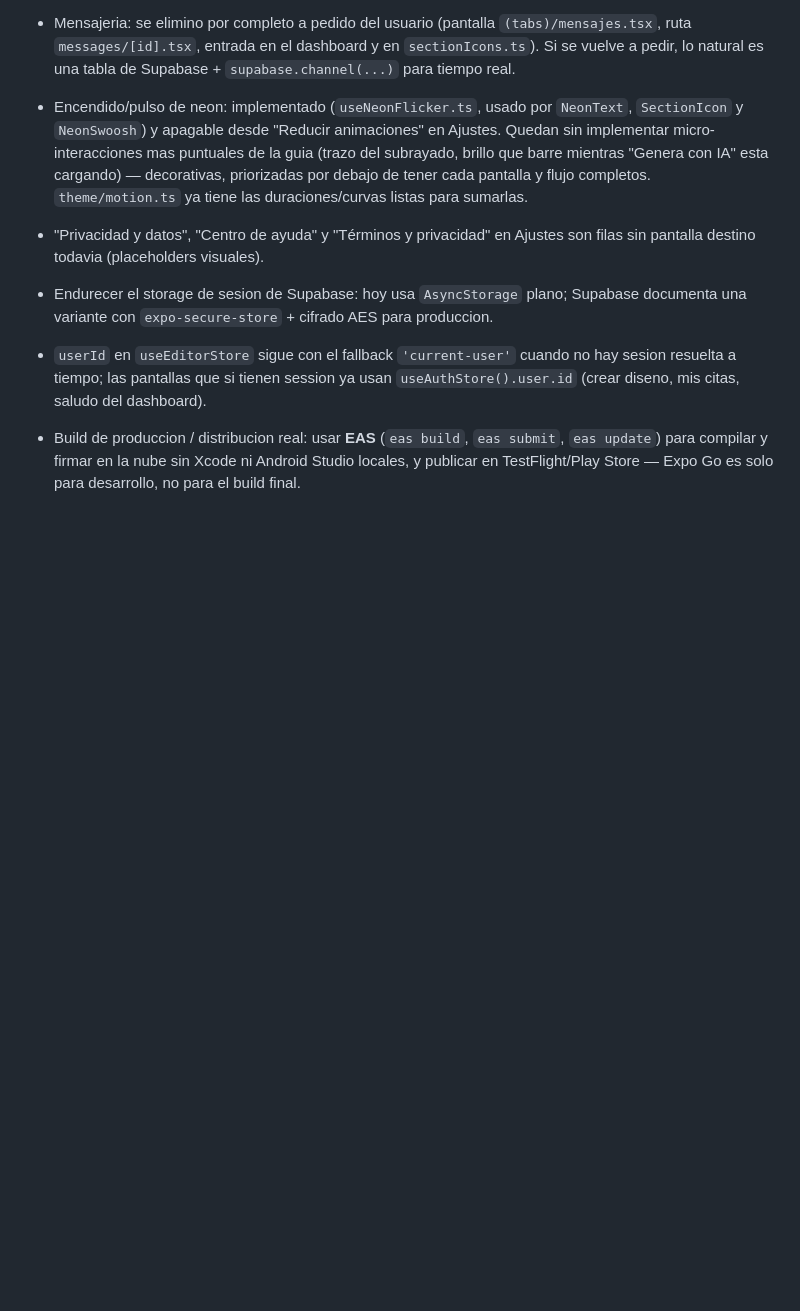
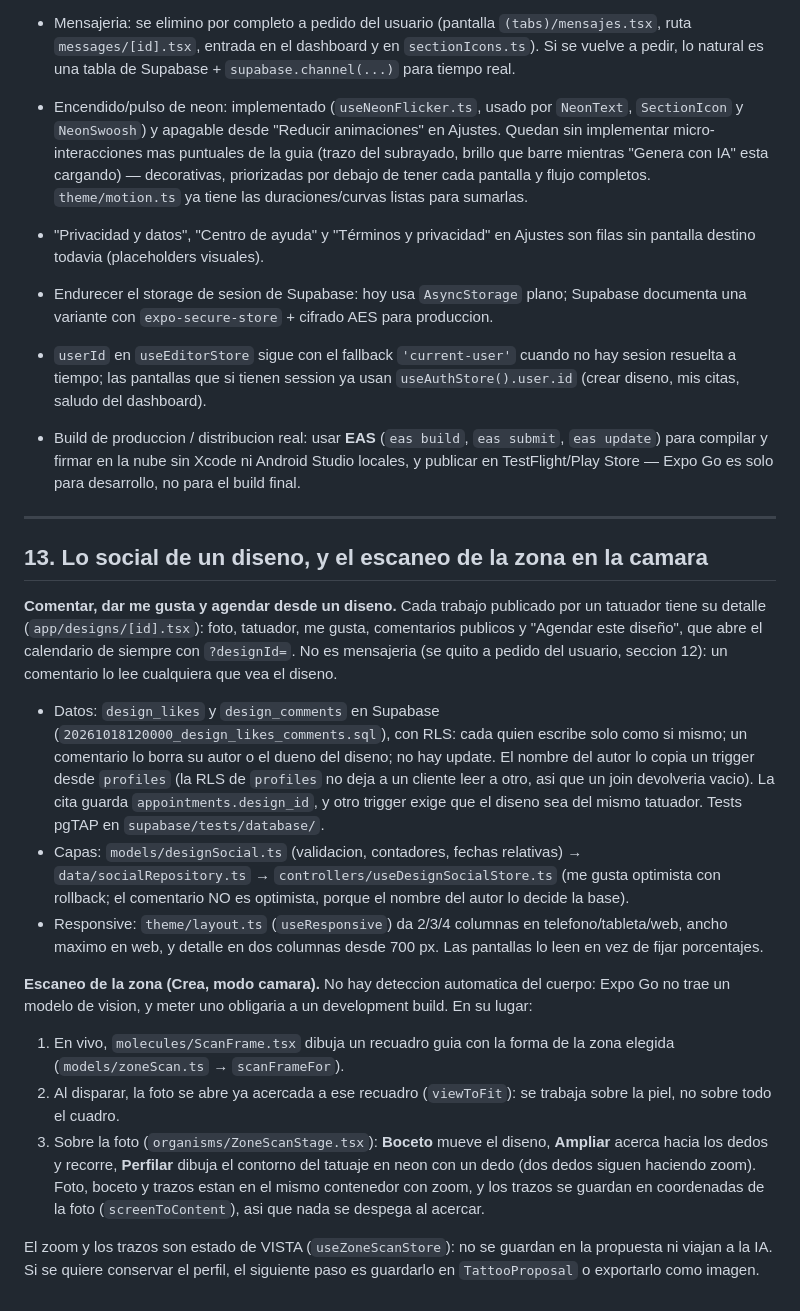
Before and after one commit to Juanseb649/Body-Draft-, a Markdown page: ARCHITECTURE.md, the part around the change. Rendered like a GitHub page; blank space fills up the shorter version.

Commit message:
docs: lo social de un diseno y el escaneo de la zona en ARCHITECTURE
Co-Authored-By: Claude Opus 5.5 (1M context) <noreply@anthropic.com>

```diff
--- a/ARCHITECTURE.md
+++ b/ARCHITECTURE.md
@@ -544,3 +544,50 @@ dato es compartido entre cuentas, no local a una.
   `eas submit`, `eas update`) para compilar y firmar en la nube sin Xcode
   ni Android Studio locales, y publicar en TestFlight/Play Store — Expo Go
   es solo para desarrollo, no para el build final.
+
+---
+
+## 13. Lo social de un diseno, y el escaneo de la zona en la camara
+
+**Comentar, dar me gusta y agendar desde un diseno.** Cada trabajo
+publicado por un tatuador tiene su detalle (`app/designs/[id].tsx`):
+foto, tatuador, me gusta, comentarios publicos y "Agendar este
+diseño", que abre el calendario de siempre con `?designId=`. No es
+mensajeria (se quito a pedido del usuario, seccion 12): un comentario
+lo lee cualquiera que vea el diseno.
+
+- Datos: `design_likes` y `design_comments` en Supabase
+  (`20261018120000_design_likes_comments.sql`), con RLS: cada quien
+  escribe solo como si mismo; un comentario lo borra su autor o el
+  dueno del diseno; no hay update. El nombre del autor lo copia un
+  trigger desde `profiles` (la RLS de `profiles` no deja a un cliente
+  leer a otro, asi que un join devolveria vacio). La cita guarda
+  `appointments.design_id`, y otro trigger exige que el diseno sea del
+  mismo tatuador. Tests pgTAP en `supabase/tests/database/`.
+- Capas: `models/designSocial.ts` (validacion, contadores, fechas
+  relativas) → `data/socialRepository.ts` → `controllers/useDesignSocialStore.ts`
+  (me gusta optimista con rollback; el comentario NO es optimista,
+  porque el nombre del autor lo decide la base).
+- Responsive: `theme/layout.ts` (`useResponsive`) da 2/3/4 columnas en
+  telefono/tableta/web, ancho maximo en web, y detalle en dos columnas
+  desde 700 px. Las pantallas lo leen en vez de fijar porcentajes.
+
+**Escaneo de la zona (Crea, modo camara).** No hay deteccion
+automatica del cuerpo: Expo Go no trae un modelo de vision, y meter uno
+obligaria a un development build. En su lugar:
+
+1. En vivo, `molecules/ScanFrame.tsx` dibuja un recuadro guia con la
+   forma de la zona elegida (`models/zoneScan.ts` → `scanFrameFor`).
+2. Al disparar, la foto se abre ya acercada a ese recuadro
+   (`viewToFit`): se trabaja sobre la piel, no sobre todo el cuadro.
+3. Sobre la foto (`organisms/ZoneScanStage.tsx`): **Boceto** mueve el
+   diseno, **Ampliar** acerca hacia los dedos y recorre, **Perfilar**
+   dibuja el contorno del tatuaje en neon con un dedo (dos dedos siguen
+   haciendo zoom). Foto, boceto y trazos estan en el mismo contenedor
+   con zoom, y los trazos se guardan en coordenadas de la foto
+   (`screenToContent`), asi que nada se despega al acercar.
+
+El zoom y los trazos son estado de VISTA (`useZoneScanStore`): no se
+guardan en la propuesta ni viajan a la IA. Si se quiere conservar el
+perfil, el siguiente paso es guardarlo en `TattooProposal` o
+exportarlo como imagen.
```
